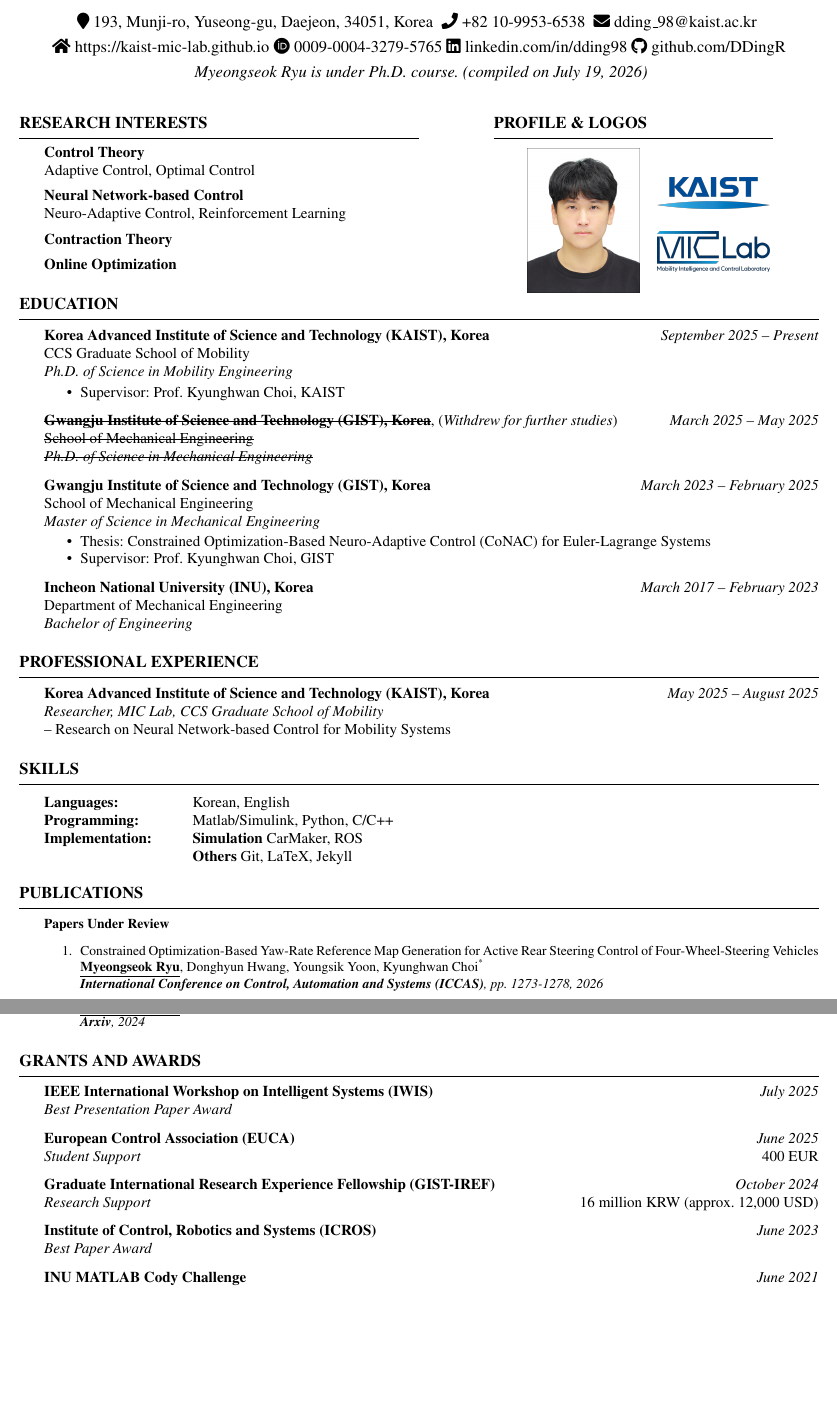
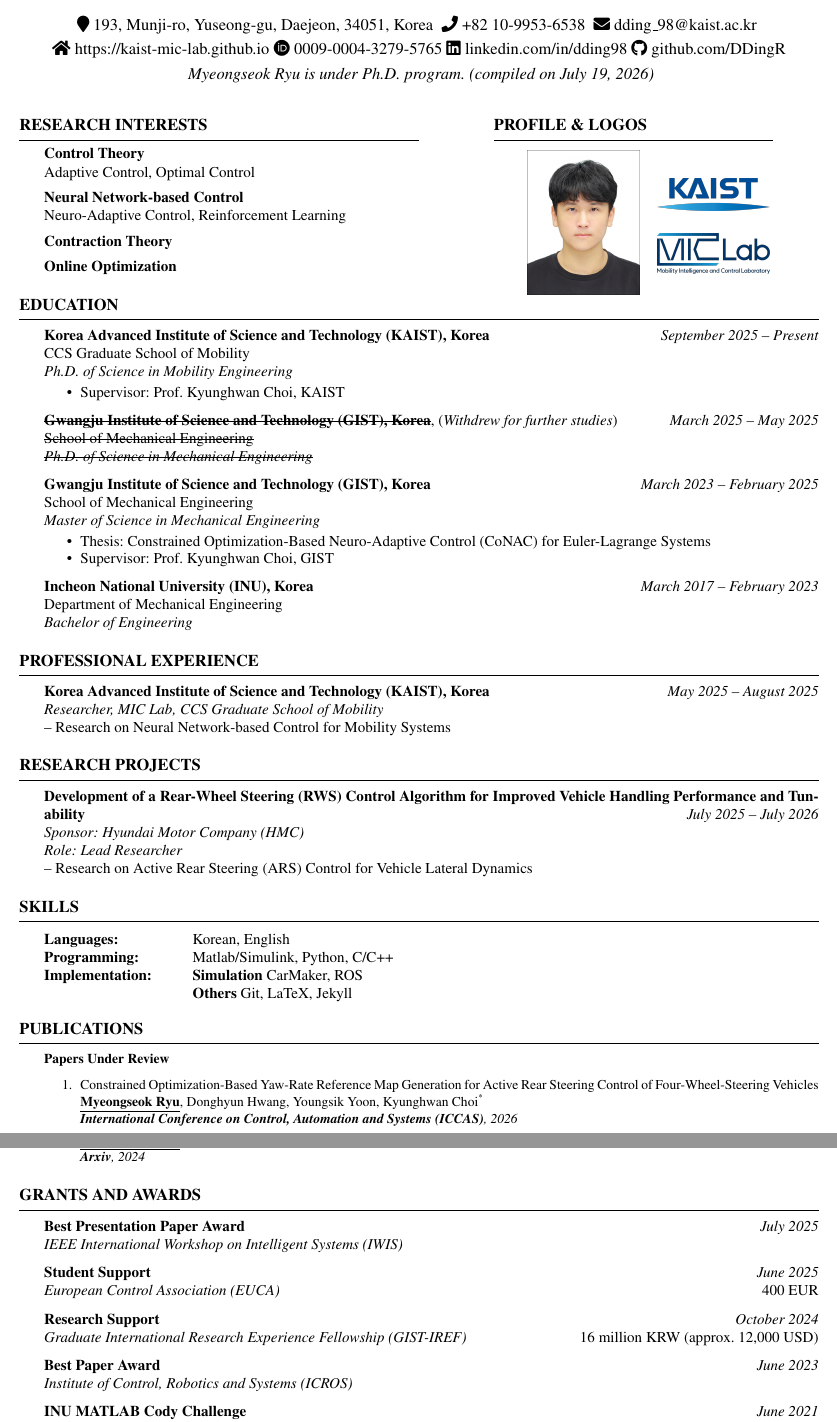
Before and after one commit to DDingR/DDingR, a LaTeX CV (cv.tex, which reads publications.tex): two parts of pages 1 and 2 of 2, joined at a grey line, cut so that both start at the same text, the shorter picture padded with empty space. Compiled offline with pdfLaTeX.

Commit message:
cv update

```diff
--- a/cv.tex
+++ b/cv.tex
@@ -74,7 +74,7 @@
 \begin{document}
 {
     \centerline {
-        \em { Myeongseok Ryu is under Ph.D. course.} (compiled on \today)
+        \em { Myeongseok Ryu is under Ph.D. program.} (compiled on \today)
     }
 }
 
@@ -193,6 +193,28 @@
 
 \end{rSection}
 
+% ===========================================
+% Research Projects
+% ============================================
+\begin{rSection}{Research Projects}
+
+\small{
+
+    {\bf Development of a Rear-Wheel Steering (RWS) Control Algorithm for Improved Vehicle Handling Performance and Tunability}
+    \hfill
+    {\em July 2025 – July 2026}
+    \\
+    {\textit {Sponsor: Hyundai Motor Company (HMC)}}
+    \\
+    {\textit {Role: Lead Researcher}}
+    \\
+    – Research on Active Rear Steering (ARS) Control for Vehicle Lateral Dynamics
+
+}
+
+
+\end{rSection}
+
 % ============================================
 % Skills
 % ============================================
@@ -231,33 +253,33 @@
 
 \small{
 
-    {\bf IEEE International Workshop on Intelligent Systems (IWIS)}
+    {\bf Best Presentation Paper Award}
         \hfill
         {\em July 2025}
         \\
-        {\textit {Best Presentation Paper Award}}
+        {\textit {IEEE International Workshop on Intelligent Systems (IWIS)}}
 
-    {\bf European Control Association (EUCA) }
+    {\bf Student Support}
         \hfill
         {\em June 2025}
         \\
-        {\textit {Student Support}}
+        {\textit {European Control Association (EUCA)}}
         \hfill
         {400 EUR}
 
-    {\bf Graduate International Research Experience Fellowship (GIST-IREF)}
+    {\bf Research Support}
         \hfill
         {\em October 2024}
         \\
-        {\textit {Research Support}}
+        {\textit {Graduate International Research Experience Fellowship (GIST-IREF)}}
         \hfill
         {16 million KRW (approx. 12,000 USD)}
 
-    {\bf Institute of Control, Robotics and Systems (ICROS)}
+    {\bf Best Paper Award}
         \hfill
         {\em June 2023}
         \\
-        {\textit {Best Paper Award}}
+        {\textit {Institute of Control, Robotics and Systems (ICROS)}}
 
     {\bf INU MATLAB Cody Challenge}
         \hfill
--- a/publications.tex
+++ b/publications.tex
@@ -9,7 +9,7 @@
         \textbf{\underline{Myeongseok Ryu}}, Donghyun Hwang, Youngsik Yoon, Kyunghwan Choi\textsuperscript{{*}}
         \\
         \textit{
-            \textbf{International Conference on Control, Automation and Systems (ICCAS)}, pp. 1273-1278, 2026
+            \textbf{International Conference on Control, Automation and Systems (ICCAS)}, 2026
         }
     }
 
```
Also changed, not shown: cv.pdf.
